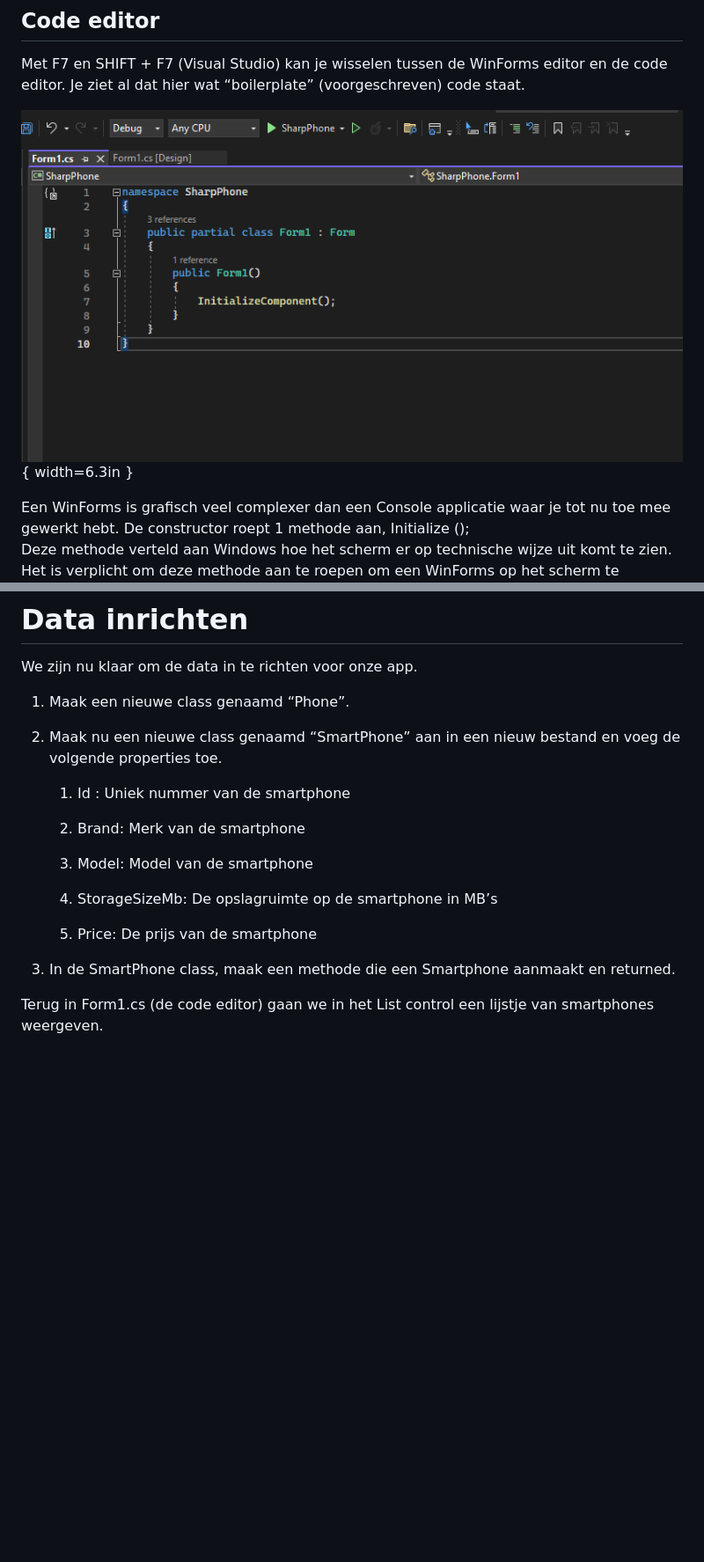
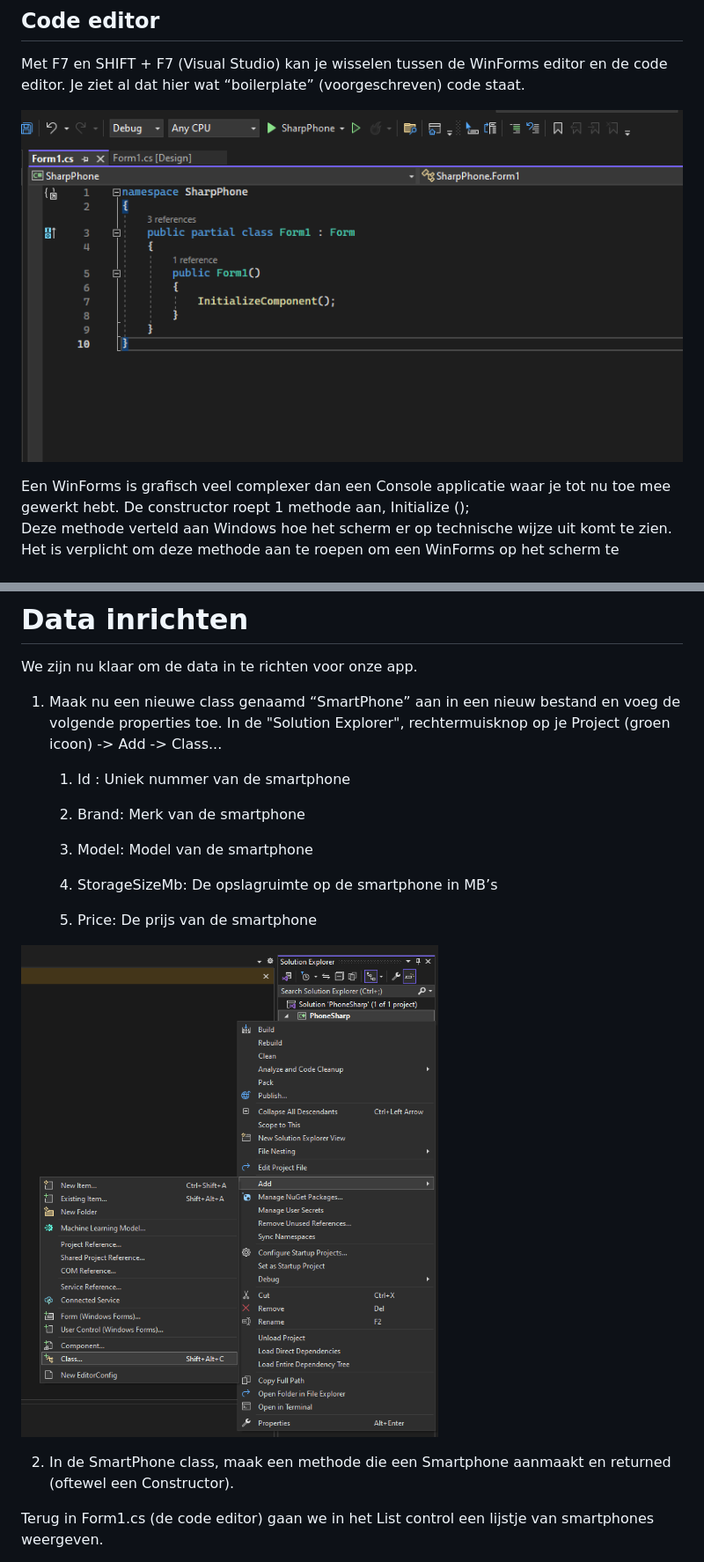
Before and after one commit to ICT-Academie/readers, a Markdown page: programmeren_gevorderd_csharp/programmeren_gevorderd_csharp.md, 2 parts joined by grey strips. Shown: that part at 88% size. GitHub-like rendering; pictures changed too: programmeren_gevorderd_csharp/images/image10.png (added); blank space fills up the shorter version.

Commit message:
Removed duplicate instruction
Removed: duplicate instruction.
Added: image10 for clarification of creating a class.

```diff
--- a/programmeren_gevorderd_csharp/programmeren_gevorderd_csharp.md
+++ b/programmeren_gevorderd_csharp/programmeren_gevorderd_csharp.md
@@ -140,7 +140,7 @@ Met F7 en SHIFT + F7 (Visual Studio) kan je wisselen tussen de WinForms
 editor en de code editor. Je ziet al dat hier wat “boilerplate”
 (voorgeschreven) code staat.
 
-![](images/image5.png){ width=6.3in }
+![](images/image5.png)
 
 Een WinForms is grafisch veel complexer dan een Console applicatie waar je
 tot nu toe mee gewerkt hebt. De constructor roept 1 methode aan,
@@ -165,10 +165,8 @@ Verderop in dit document gaan we gebruik maken van event.
 
 We zijn nu klaar om de data in te richten voor onze app.
 
-1.  Maak een nieuwe class genaamd “Phone”.
-
-2.  Maak nu een nieuwe class genaamd “SmartPhone” aan in een nieuw
-    bestand en voeg de volgende properties toe.
+1.  Maak nu een nieuwe class genaamd “SmartPhone” aan in een nieuw
+    bestand en voeg de volgende properties toe. In de "Solution Explorer", rechtermuisknop op je Project (groen icoon) -> Add -> Class...
 
     1.  Id : Uniek nummer van de smartphone
 
@@ -180,8 +178,10 @@ We zijn nu klaar om de data in te richten voor onze app.
 
     5.  Price: De prijs van de smartphone
 
-3.  In de SmartPhone class, maak een methode die een Smartphone aanmaakt
-    en returned.
+![](images/image10.png)
+
+2.  In de SmartPhone class, maak een methode die een Smartphone aanmaakt
+    en returned (oftewel een Constructor).
 
 Terug in Form1.cs (de code editor) gaan we in het List control een
 lijstje van smartphones weergeven.
```
Also changed, not shown: other parts of programmeren_gevorderd_csharp/programmeren_gevorderd_csharp.md (+2 -2 lines).
